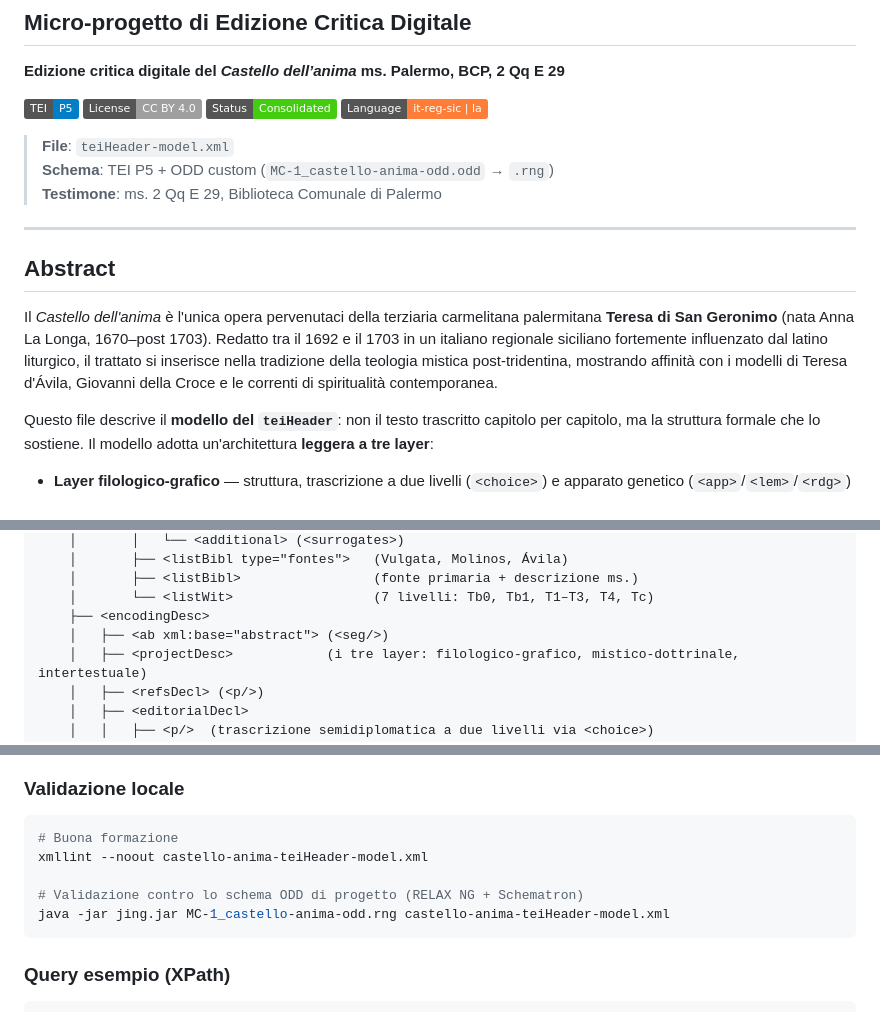
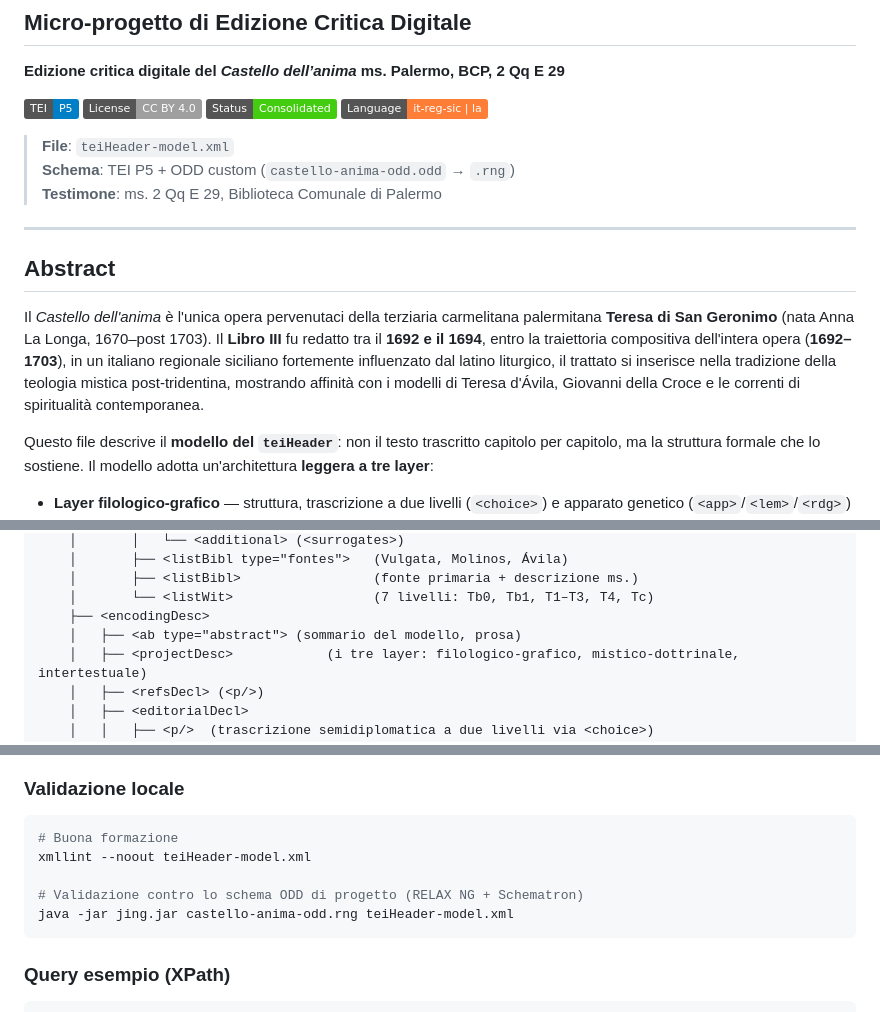
Before and after one commit to luciano-longo77/castello-dell-anima-edizione, a Markdown page: tei-model/header/readme-model-Header.md, 3 parts joined by grey strips. Rendered like a GitHub page; badges without logos.

Commit message:
Revise schema and enhance abstract in readme
Updated schema reference and improved abstract details.

````diff
--- a/tei-model/header/readme-model-Header.md
+++ b/tei-model/header/readme-model-Header.md
@@ -8,14 +8,14 @@
 ![Lang](https://img.shields.io/badge/Language-it--reg--sic%20%7C%20la-orange)
 
 > **File**: `teiHeader-model.xml`
-> **Schema**: TEI P5 + ODD custom (`MC-1_castello-anima-odd.odd` → `.rng`)
+> **Schema**: TEI P5 + ODD custom (`castello-anima-odd.odd` → `.rng`)
 > **Testimone**: ms. 2 Qq E 29, Biblioteca Comunale di Palermo
 
 ---
 
 ## Abstract
 
-Il *Castello dell'anima* è l'unica opera pervenutaci della terziaria carmelitana palermitana **Teresa di San Geronimo** (nata Anna La Longa, 1670–post 1703). Redatto tra il 1692 e il 1703 in un italiano regionale siciliano fortemente influenzato dal latino liturgico, il trattato si inserisce nella tradizione della teologia mistica post-tridentina, mostrando affinità con i modelli di Teresa d'Ávila, Giovanni della Croce e le correnti di spiritualità contemporanea.
+Il *Castello dell'anima* è l'unica opera pervenutaci della terziaria carmelitana palermitana **Teresa di San Geronimo** (nata Anna La Longa, 1670–post 1703). Il **Libro III** fu redatto tra il **1692 e il 1694**, entro la traiettoria compositiva dell'intera opera (**1692–1703**), in un italiano regionale siciliano fortemente influenzato dal latino liturgico, il trattato si inserisce nella tradizione della teologia mistica post-tridentina, mostrando affinità con i modelli di Teresa d'Ávila, Giovanni della Croce e le correnti di spiritualità contemporanea.
 
 Questo file descrive il **modello del `teiHeader`**: non il testo trascritto capitolo per capitolo, ma la struttura formale che lo sostiene. Il modello adotta un'architettura **leggera a tre layer**:
 
@@ -69,7 +69,7 @@ Questo file descrive il **modello del `teiHeader`**: non il testo trascritto cap
     │       ├── <listBibl>                 (fonte primaria + descrizione ms.)
     │       └── <listWit>                  (7 livelli: Tb0, Tb1, T1–T3, T4, Tc)
     ├── <encodingDesc>
-    │   ├── <ab xml:base="abstract"> (<seg/>)
+    │   ├── <ab type="abstract"> (sommario del modello, prosa)
     │   ├── <projectDesc>            (i tre layer: filologico-grafico, mistico-dottrinale, intertestuale)
     │   ├── <refsDecl> (<p/>)
     │   ├── <editorialDecl>
@@ -149,10 +150,10 @@ Questo file descrive il **modello del `teiHeader`**: non il testo trascritto cap
 ### Validazione locale
 ```bash
 # Buona formazione
-xmllint --noout castello-anima-teiHeader-model.xml
+xmllint --noout teiHeader-model.xml
 
 # Validazione contro lo schema ODD di progetto (RELAX NG + Schematron)
-java -jar jing.jar MC-1_castello-anima-odd.rng castello-anima-teiHeader-model.xml
+java -jar jing.jar castello-anima-odd.rng teiHeader-model.xml
 ```
 
 ### Query esempio (XPath)
````
Also changed, not shown: other parts of tei-model/header/readme-model-Header.md (+2 -1 lines).
